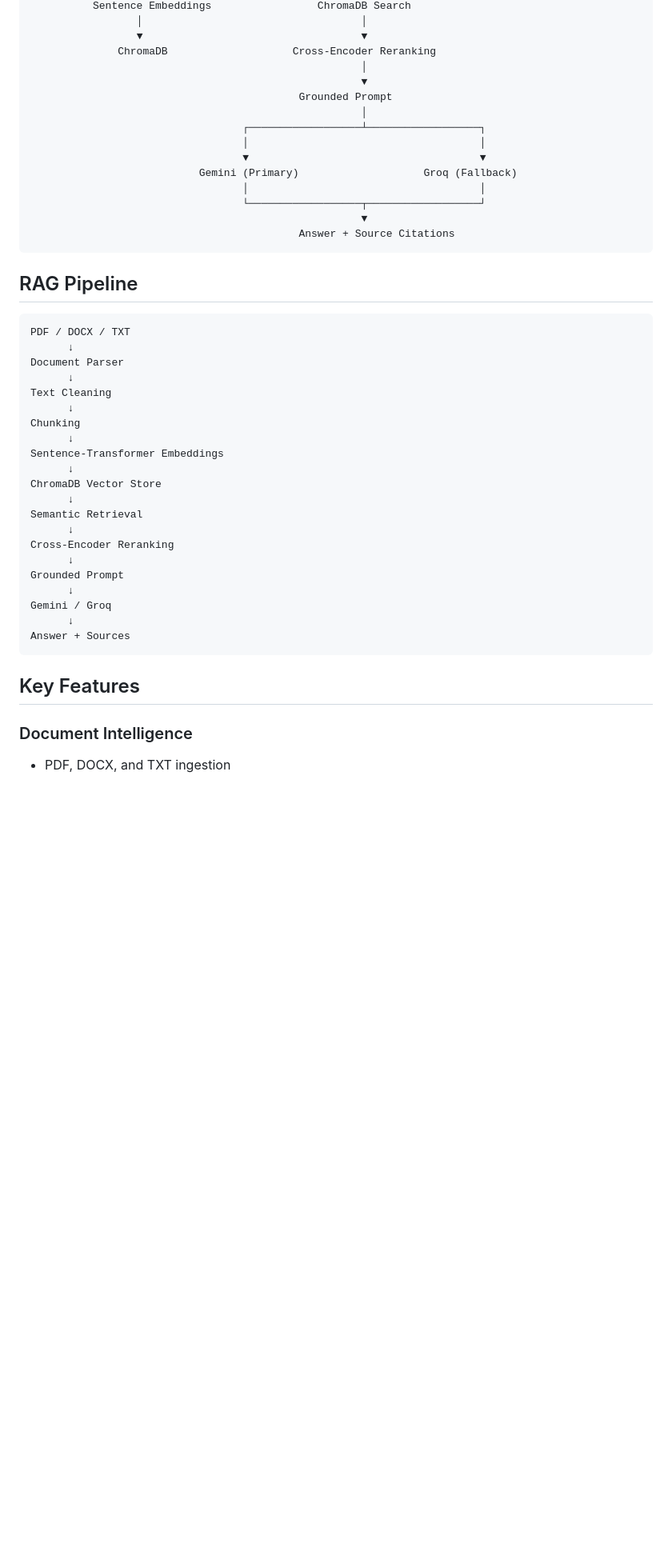
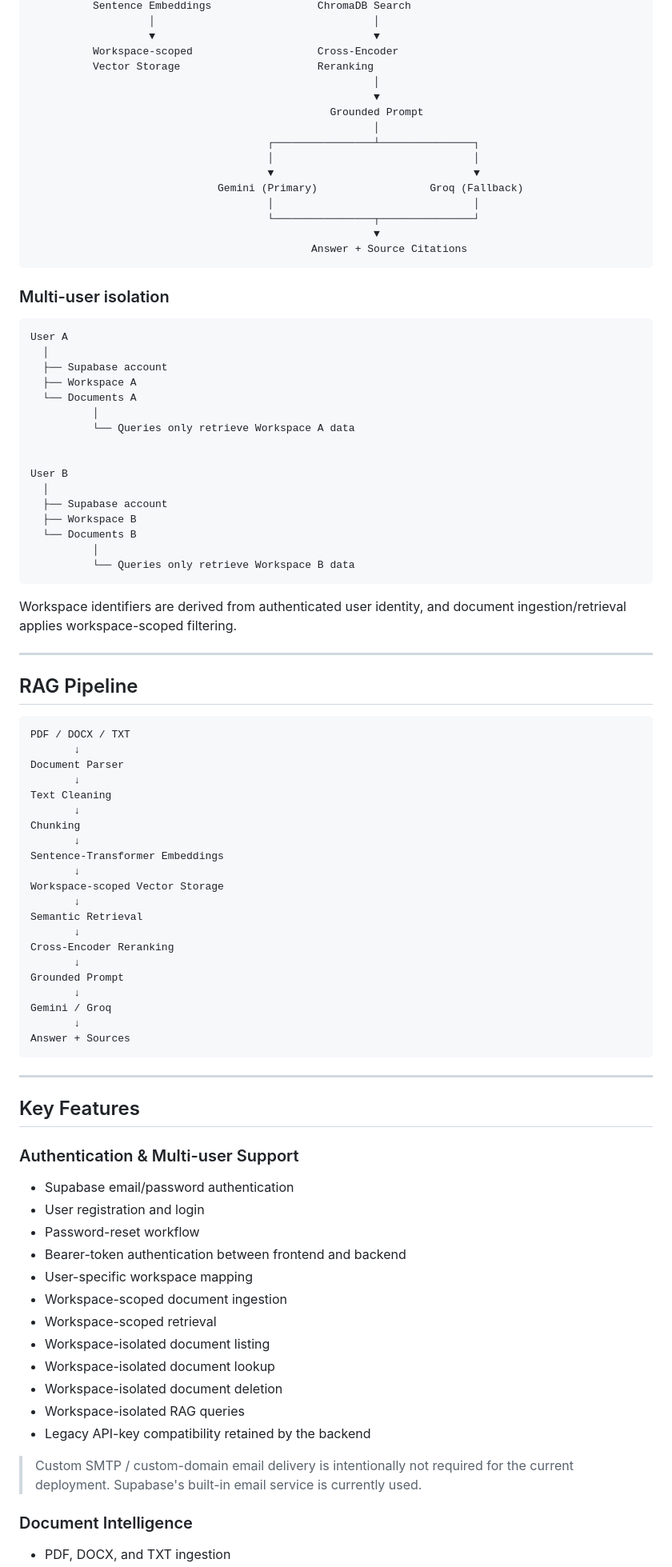
Before and after one commit to Gagan910/enterprise-rag-assistant, a Markdown page: README.md, the part around one of its changes. Shown at 80% size. Rendered like a GitHub page; blank space fills up the shorter version.

````diff
--- a/README.md
+++ b/README.md
@@ -39,48 +72,94 @@ The system ingests PDF, DOCX, and TXT files, converts them into searchable chunk
           Sentence Embeddings                 ChromaDB Search
-                 │                                   │
-                 ▼                                   ▼
-              ChromaDB                    Cross-Encoder Reranking
-                                                     │
-                                                     ▼
-                                           Grounded Prompt
-                                                     │
-                                  ┌──────────────────┴──────────────────┐
-                                  │                                     │
-                                  ▼                                     ▼
-                           Gemini (Primary)                    Groq (Fallback)
-                                  │                                     │
-                                  └──────────────────┬──────────────────┘
-                                                     ▼
-                                           Answer + Source Citations
+                   │                                   │
+                   ▼                                   ▼
+          Workspace-scoped                    Cross-Encoder
+          Vector Storage                      Reranking
+                                                       │
+                                                       ▼
+                                                Grounded Prompt
+                                                       │
+                                      ┌────────────────┴───────────────┐
+                                      │                                │
+                                      ▼                                ▼
+                              Gemini (Primary)                  Groq (Fallback)
+                                      │                                │
+                                      └────────────────┬───────────────┘
+                                                       ▼
+                                             Answer + Source Citations
 ```
+
+### Multi-user isolation
+
+```text
+User A
+  │
+  ├── Supabase account
+  ├── Workspace A
+  └── Documents A
+          │
+          └── Queries only retrieve Workspace A data
+
+
+User B
+  │
+  ├── Supabase account
+  ├── Workspace B
+  └── Documents B
+          │
+          └── Queries only retrieve Workspace B data
+```
+
+Workspace identifiers are derived from authenticated user identity, and document ingestion/retrieval applies workspace-scoped filtering.
+
+---
 
 ## RAG Pipeline
 
 ```text
 PDF / DOCX / TXT
-      ↓
+       ↓
 Document Parser
-      ↓
+       ↓
 Text Cleaning
-      ↓
+       ↓
 Chunking
-      ↓
+       ↓
 Sentence-Transformer Embeddings
-      ↓
-ChromaDB Vector Store
-      ↓
+       ↓
+Workspace-scoped Vector Storage
+       ↓
 Semantic Retrieval
-      ↓
+       ↓
 Cross-Encoder Reranking
-      ↓
+       ↓
 Grounded Prompt
-      ↓
+       ↓
 Gemini / Groq
-      ↓
+       ↓
 Answer + Sources
 ```
 
+---
+
 ## Key Features
 
+### Authentication & Multi-user Support
+
+- Supabase email/password authentication
+- User registration and login
+- Password-reset workflow
+- Bearer-token authentication between frontend and backend
+- User-specific workspace mapping
+- Workspace-scoped document ingestion
+- Workspace-scoped retrieval
+- Workspace-isolated document listing
+- Workspace-isolated document lookup
+- Workspace-isolated document deletion
+- Workspace-isolated RAG queries
+- Legacy API-key compatibility retained by the backend
+
+> Custom SMTP / custom-domain email delivery is intentionally not required for the current deployment. Supabase's built-in email service is currently used.
+
 ### Document Intelligence
+
 - PDF, DOCX, and TXT ingestion
````
Also changed, not shown: other parts of README.md (+277 -112 lines).
